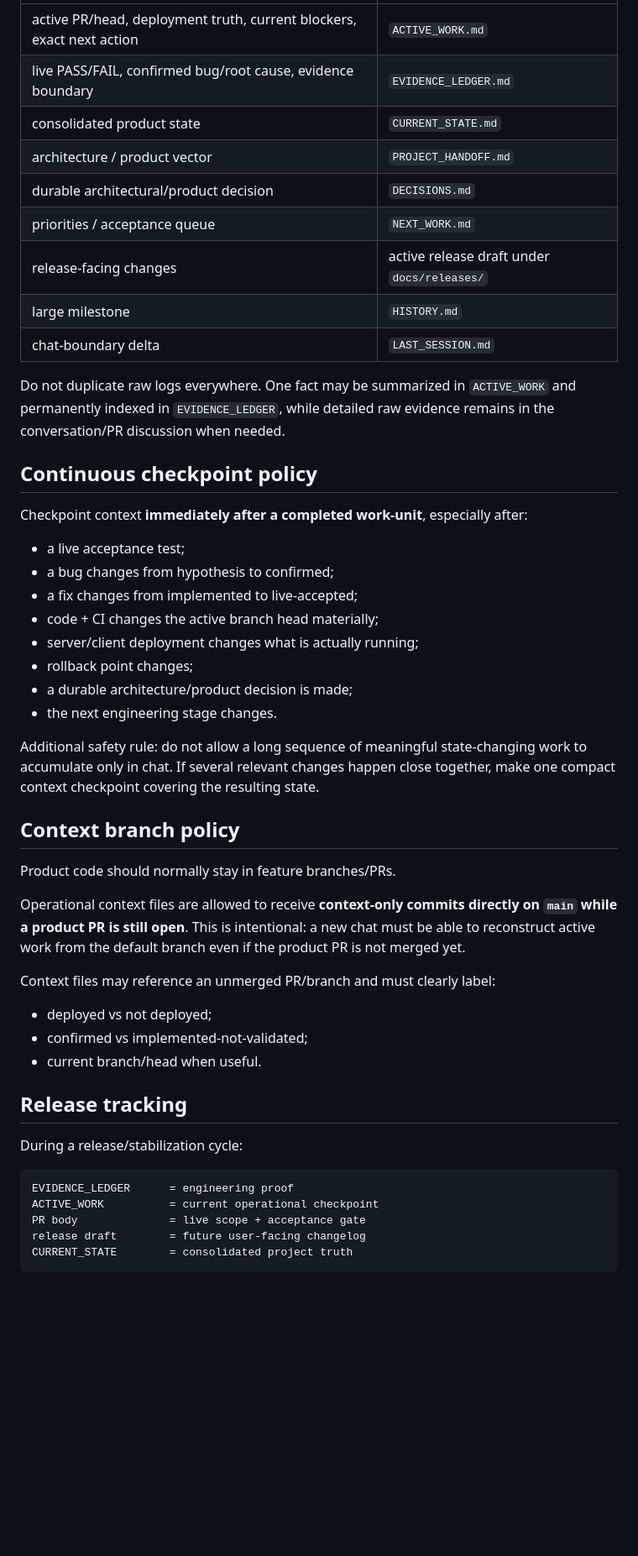
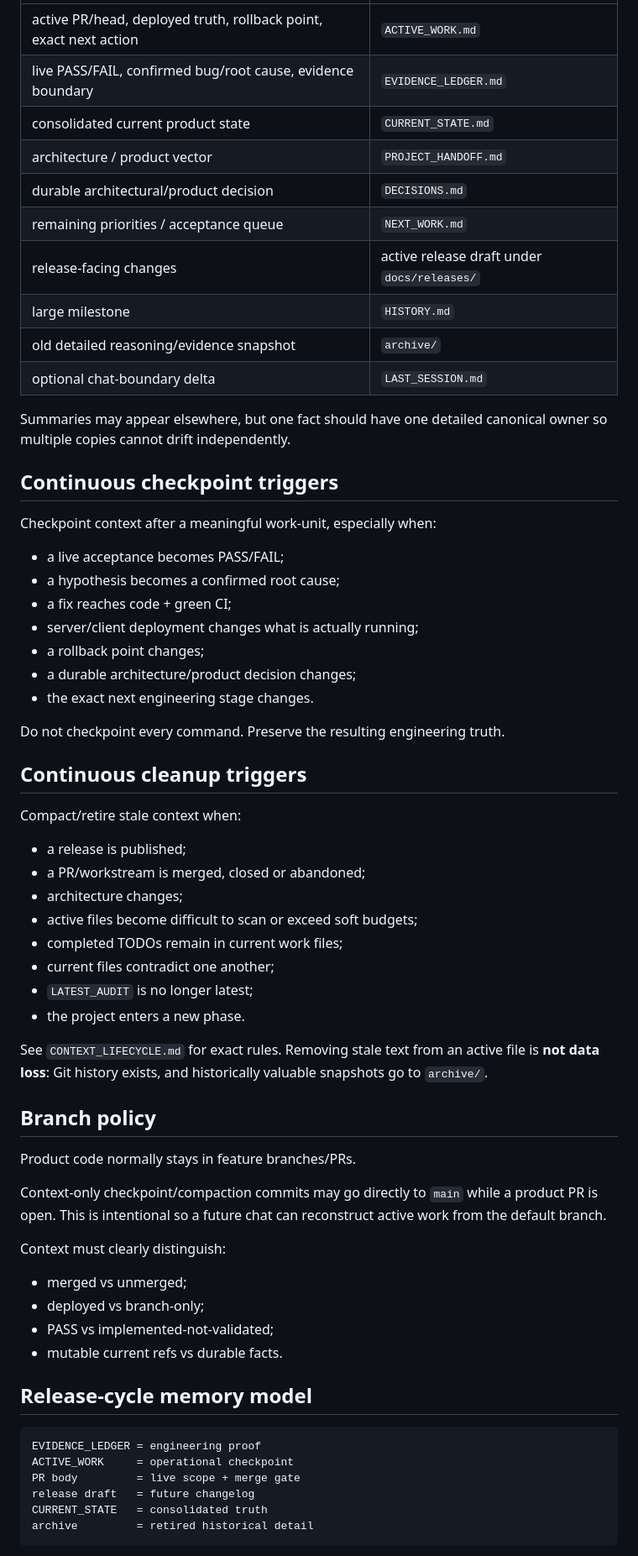
Before and after one commit to bakunity/RDP, a Markdown page: context/README.md, the part around one of its changes. Shown at 84% size. Drawn GitHub-style; blank space fills up the shorter version.

Commit message:
context: add lifecycle and compaction to memory index

````diff
--- a/context/README.md
+++ b/context/README.md
@@ -72,52 +68,67 @@ archive
 |---|---|
-| active PR/head, deployment truth, current blockers, exact next action | `ACTIVE_WORK.md` |
+| active PR/head, deployed truth, rollback point, exact next action | `ACTIVE_WORK.md` |
 | live PASS/FAIL, confirmed bug/root cause, evidence boundary | `EVIDENCE_LEDGER.md` |
-| consolidated product state | `CURRENT_STATE.md` |
+| consolidated current product state | `CURRENT_STATE.md` |
 | architecture / product vector | `PROJECT_HANDOFF.md` |
 | durable architectural/product decision | `DECISIONS.md` |
-| priorities / acceptance queue | `NEXT_WORK.md` |
+| remaining priorities / acceptance queue | `NEXT_WORK.md` |
 | release-facing changes | active release draft under `docs/releases/` |
 | large milestone | `HISTORY.md` |
-| chat-boundary delta | `LAST_SESSION.md` |
+| old detailed reasoning/evidence snapshot | `archive/` |
+| optional chat-boundary delta | `LAST_SESSION.md` |
 
-Do not duplicate raw logs everywhere. One fact may be summarized in `ACTIVE_WORK` and permanently indexed in `EVIDENCE_LEDGER`, while detailed raw evidence remains in the conversation/PR discussion when needed.
+Summaries may appear elsewhere, but one fact should have one detailed canonical owner so multiple copies cannot drift independently.
 
-## Continuous checkpoint policy
+## Continuous checkpoint triggers
 
-Checkpoint context **immediately after a completed work-unit**, especially after:
+Checkpoint context after a meaningful work-unit, especially when:
 
-- a live acceptance test;
-- a bug changes from hypothesis to confirmed;
-- a fix changes from implemented to live-accepted;
-- code + CI changes the active branch head materially;
+- a live acceptance becomes PASS/FAIL;
+- a hypothesis becomes a confirmed root cause;
+- a fix reaches code + green CI;
 - server/client deployment changes what is actually running;
-- rollback point changes;
-- a durable architecture/product decision is made;
-- the next engineering stage changes.
+- a rollback point changes;
+- a durable architecture/product decision changes;
+- the exact next engineering stage changes.
 
-Additional safety rule: do not allow a long sequence of meaningful state-changing work to accumulate only in chat. If several relevant changes happen close together, make one compact context checkpoint covering the resulting state.
+Do not checkpoint every command. Preserve the resulting engineering truth.
 
-## Context branch policy
+## Continuous cleanup triggers
 
-Product code should normally stay in feature branches/PRs.
+Compact/retire stale context when:
 
-Operational context files are allowed to receive **context-only commits directly on `main` while a product PR is still open**. This is intentional: a new chat must be able to reconstruct active work from the default branch even if the product PR is not merged yet.
+- a release is published;
+- a PR/workstream is merged, closed or abandoned;
+- architecture changes;
+- active files become difficult to scan or exceed soft budgets;
+- completed TODOs remain in current work files;
+- current files contradict one another;
+- `LATEST_AUDIT` is no longer latest;
+- the project enters a new phase.
 
-Context files may reference an unmerged PR/branch and must clearly label:
+See `CONTEXT_LIFECYCLE.md` for exact rules. Removing stale text from an active file is **not data loss**: Git history exists, and historically valuable snapshots go to `archive/`.
 
-- deployed vs not deployed;
-- confirmed vs implemented-not-validated;
-- current branch/head when useful.
+## Branch policy
 
-## Release tracking
+Product code normally stays in feature branches/PRs.
 
-During a release/stabilization cycle:
+Context-only checkpoint/compaction commits may go directly to `main` while a product PR is open. This is intentional so a future chat can reconstruct active work from the default branch.
+
+Context must clearly distinguish:
+
+- merged vs unmerged;
+- deployed vs branch-only;
+- PASS vs implemented-not-validated;
+- mutable current refs vs durable facts.
+
+## Release-cycle memory model
 
 ```text
-EVIDENCE_LEDGER      = engineering proof
-ACTIVE_WORK          = current operational checkpoint
-PR body              = live scope + acceptance gate
-release draft        = future user-facing changelog
-CURRENT_STATE        = consolidated project truth
+EVIDENCE_LEDGER = engineering proof
+ACTIVE_WORK     = operational checkpoint
+PR body         = live scope + merge gate
+release draft   = future changelog
+CURRENT_STATE   = consolidated truth
+archive         = retired historical detail
 ```
 
````
Also changed, not shown: other parts of context/README.md (+36 -48 lines).
